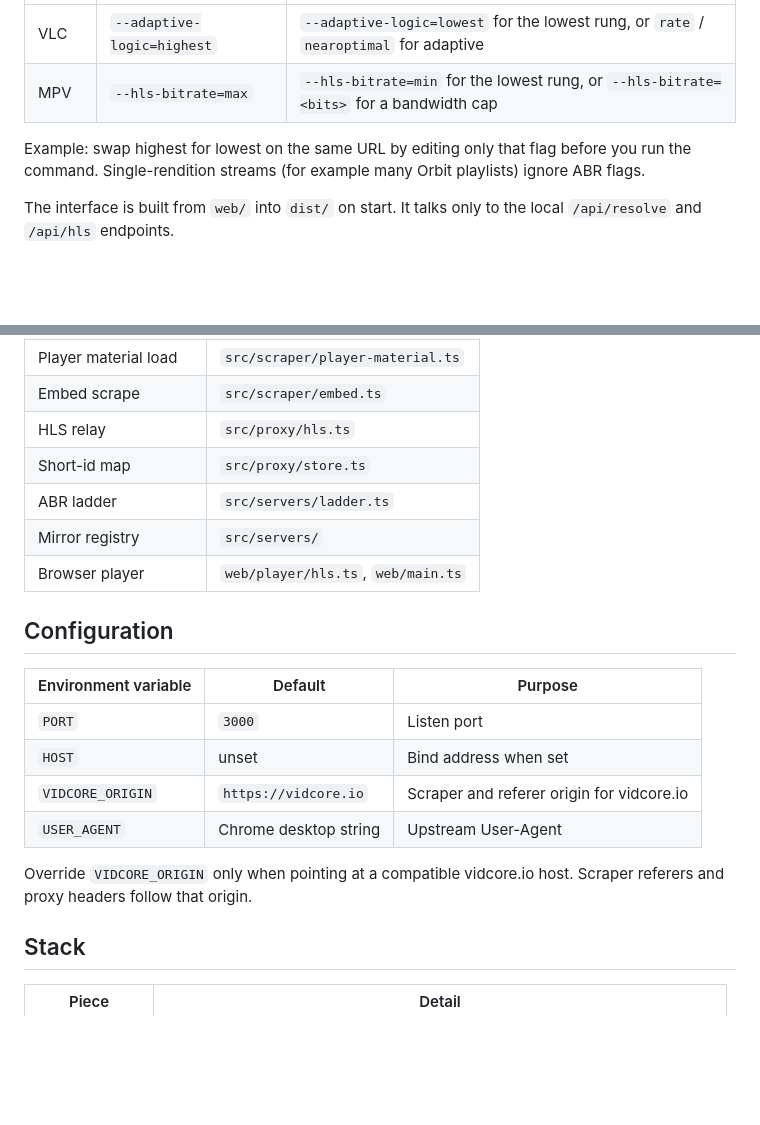
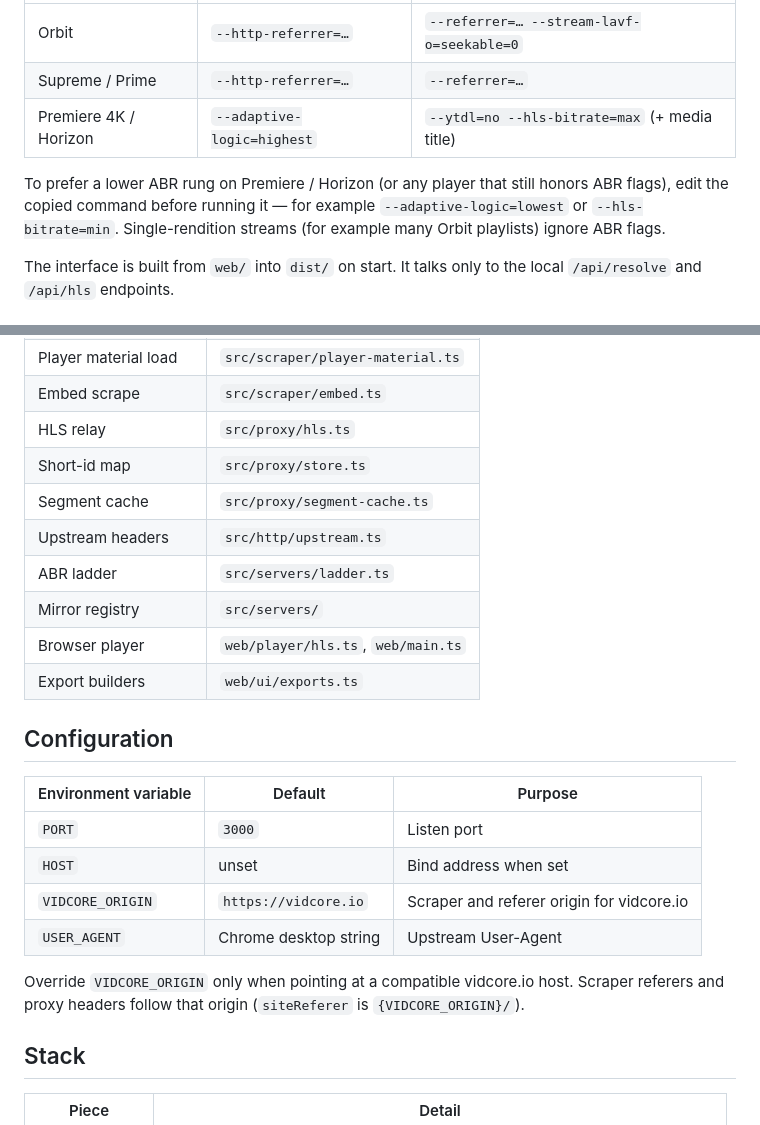
Before and after one commit to sharoon7171/vidcore-io-stream-resolver, a Markdown page: README.md, 2 parts joined by grey strips. Drawn GitHub-style; blank space fills up the shorter version.

```diff
--- a/README.md
+++ b/README.md
@@ -171,8 +171,9 @@ Every server’s copied export command picks the **highest** available ABR rung
 | --- | --- | --- |
-| VLC | `--adaptive-logic=highest` | `--adaptive-logic=lowest` for the lowest rung, or `rate` / `nearoptimal` for adaptive |
-| MPV | `--hls-bitrate=max` | `--hls-bitrate=min` for the lowest rung, or `--hls-bitrate=<bits>` for a bandwidth cap |
+| Orbit | `--http-referrer=…` | `--referrer=… --stream-lavf-o=seekable=0` |
+| Supreme / Prime | `--http-referrer=…` | `--referrer=…` |
+| Premiere 4K / Horizon | `--adaptive-logic=highest` | `--ytdl=no --hls-bitrate=max` (+ media title) |
 
-Example: swap highest for lowest on the same URL by editing only that flag before you run the command. Single-rendition streams (for example many Orbit playlists) ignore ABR flags.
+To prefer a lower ABR rung on Premiere / Horizon (or any player that still honors ABR flags), edit the copied command before running it — for example `--adaptive-logic=lowest` or `--hls-bitrate=min`. Single-rendition streams (for example many Orbit playlists) ignore ABR flags.
 
 The interface is built from `web/` into `dist/` on start. It talks only to the local `/api/resolve` and `/api/hls` endpoints.
 
@@ -234,9 +235,12 @@ dist/                built UI (generated)
 | Embed scrape | `src/scraper/embed.ts` |
 | HLS relay | `src/proxy/hls.ts` |
 | Short-id map | `src/proxy/store.ts` |
+| Segment cache | `src/proxy/segment-cache.ts` |
+| Upstream headers | `src/http/upstream.ts` |
 | ABR ladder | `src/servers/ladder.ts` |
 | Mirror registry | `src/servers/` |
 | Browser player | `web/player/hls.ts`, `web/main.ts` |
+| Export builders | `web/ui/exports.ts` |
 
 ## Configuration
 
@@ -247,7 +251,7 @@ dist/                built UI (generated)
 | `VIDCORE_ORIGIN` | `https://vidcore.io` | Scraper and referer origin for vidcore.io |
 | `USER_AGENT` | Chrome desktop string | Upstream User-Agent |
 
-Override `VIDCORE_ORIGIN` only when pointing at a compatible vidcore.io host. Scraper referers and proxy headers follow that origin.
+Override `VIDCORE_ORIGIN` only when pointing at a compatible vidcore.io host. Scraper referers and proxy headers follow that origin (`siteReferer` is `{VIDCORE_ORIGIN}/`).
 
 ## Stack
 
```
Also changed, not shown: other parts of README.md (+21 -21 lines).
